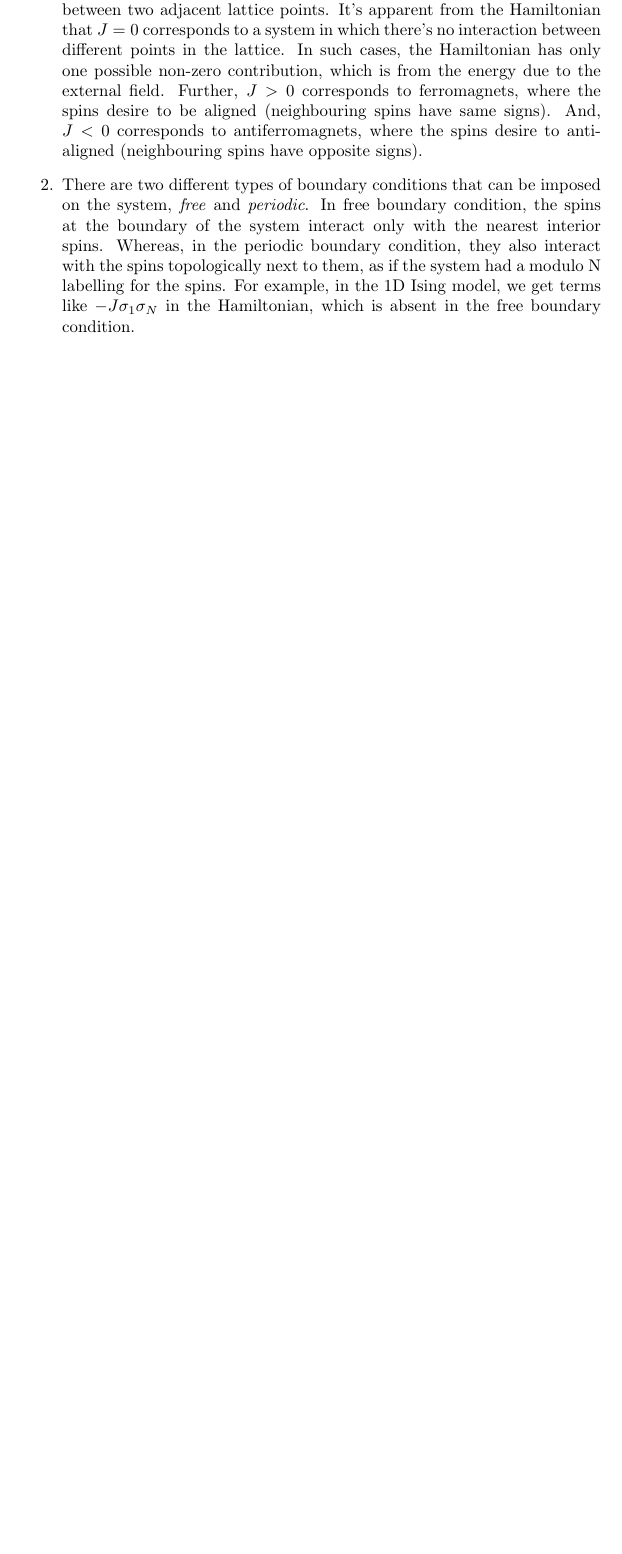
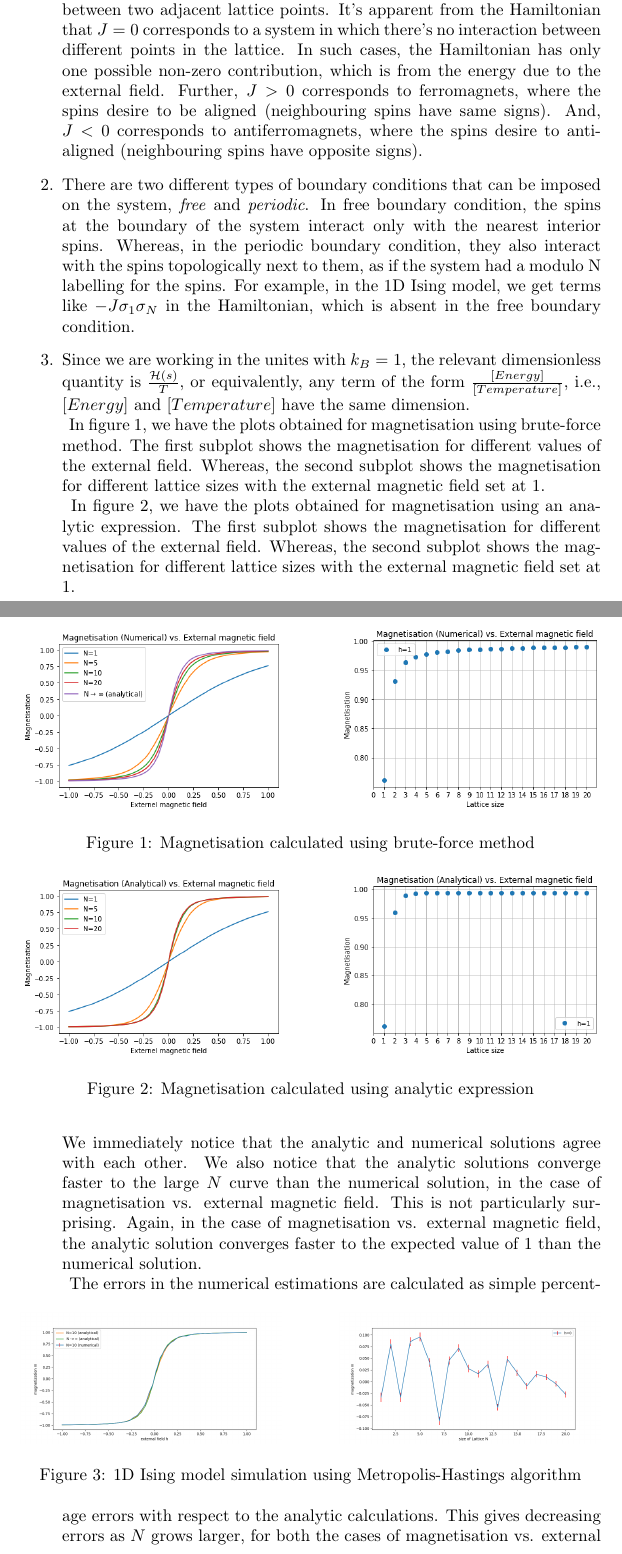
Before and after one commit to smilex555/physics760-UniBonn, a LaTeX problem sheet (homework 1/source/hw1.tex): part of the page before the commit and two parts of pages 1 and 2 of 3 after it, the two joined at a grey line, cut so that both start at the same text, the shorter picture padded with empty space. Compiled offline with pdfLaTeX.

Commit message:
tex files updated

```diff
--- a/homework 1/source/hw1.tex
+++ b/homework 1/source/hw1.tex
@@ -1,5 +1,6 @@
 \documentclass{article}
 \usepackage[utf8]{inputenc}
+\usepackage{graphicx}
 
 \title{Computational Physics (physics760) \\ Exercise 1}
 \author{Ajay S. Sakthivasan, Dongjin Suh}
@@ -13,6 +14,30 @@
 \begin{enumerate}
     \item $J$ is the interaction coefficient, and determines the strength of interaction between two adjacent lattice points. It's apparent from the Hamiltonian that $J = 0$ corresponds to a system in which there's no interaction between different points in the lattice. In such cases, the Hamiltonian has only one possible non-zero contribution, which is from the energy due to the external field. Further, $J>0$ corresponds to ferromagnets, where the spins desire to be aligned (neighbouring spins have same signs). And, $J<0$ corresponds to antiferromagnets, where the spins desire to anti-aligned (neighbouring spins have opposite signs).
     \item There are two different types of boundary conditions that can be imposed on the system, \textit{free} and \textit{periodic}. In free boundary condition, the spins at the boundary of the system interact only with the nearest interior spins. Whereas, in the periodic boundary condition, they also interact with the spins topologically next to them, as if the system had a modulo N labelling for the spins. For example, in the 1D Ising model, we get terms like $-J\sigma_1\sigma_N$ in the Hamiltonian, which is absent in the free boundary condition.
+    \item Since we are working in the unites with $k_B = 1$, the relevant dimensionless quantity is $\frac{\mathcal{H}(s)}{T}$, or equivalently, any term of the form $\frac{[Energy]}{[Temperature]}$, i.e., $[Energy]$ and $[Temperature]$ have the same dimension.\\
+\begin{figure}[h!]
+    \includegraphics[width=.45\textwidth]{mh-numerical.png}\hfill
+    \includegraphics[width=.45\textwidth]{mn-numerical.png}\hfill
+    \caption{Magnetisation calculated using brute-force method}
+    \label{fig:numerical}
+\end{figure}
+    In figure \ref{fig:numerical}, we have the plots obtained for magnetisation using brute-force method. The first subplot shows the magnetisation for different values of the external field. Whereas, the second subplot shows the magnetisation for different lattice sizes with the external magnetic field set at $1$.\\
+\begin{figure}[h!]
+    \includegraphics[width=.45\textwidth]{mh-analytic.png}\hfill
+    \includegraphics[width=.45\textwidth]{mn-analytic.png}\hfill
+    \caption{Magnetisation calculated using analytic expression}
+    \label{fig:analytic}
+\end{figure}
+    In figure \ref{fig:analytic}, we have the plots obtained for magnetisation using an analytic expression. The first subplot shows the magnetisation for different values of the external field. Whereas, the second subplot shows the magnetisation for different lattice sizes with the external magnetic field set at $1$.\\
+    We immediately notice that the analytic and numerical solutions agree with each other. We also notice that the analytic solutions converge faster to the large $N$ curve than the numerical solution, in the case of magnetisation vs. external magnetic field. This is not particularly surprising. Again, in the case of magnetisation vs. external magnetic field, the analytic solution converges faster to the expected value of $1$ than the numerical solution.\\
+\begin{figure}[h!]
+    \includegraphics[width=.45\textwidth]{num_vs_anal_N10.png}\hfill
+    \includegraphics[width=.45\textwidth]{h_0_10000samples.png}\hfill
+    \caption{1D Ising model simulation using Metropolis-Hastings algorithm}
+    \label{fig:metropolishastings}
+\end{figure}
+    The errors in the numerical estimations are calculated as simple percentage errors with respect to the analytic calculations. This gives decreasing errors as $N$ grows larger, for both the cases of magnetisation vs. external magnetic field and magnetisation vs. lattice size. The exact values can be found in the output of the $python$ code \verb|Ising1D-BruteForce.py|.\\
+    Further, we also implemented the Metropolis-Hastings algorithm for 1D Ising model, and we obtained the figures \ref{fig:metropolishastings}.
 \end{enumerate}
 
 \end{document}
```
Also changed, not shown: homework 1/source/h_0_10000samples.png (added), homework 1/source/hw1.pdf, homework 1/source/mh-analytic.png (added), homework 1/source/mh-numerical.png (added), homework 1/source/mn-analytic.png (added), homework 1/source/mn-numerical.png (added), homework 1/source/num_vs_anal_N10.png (added).
